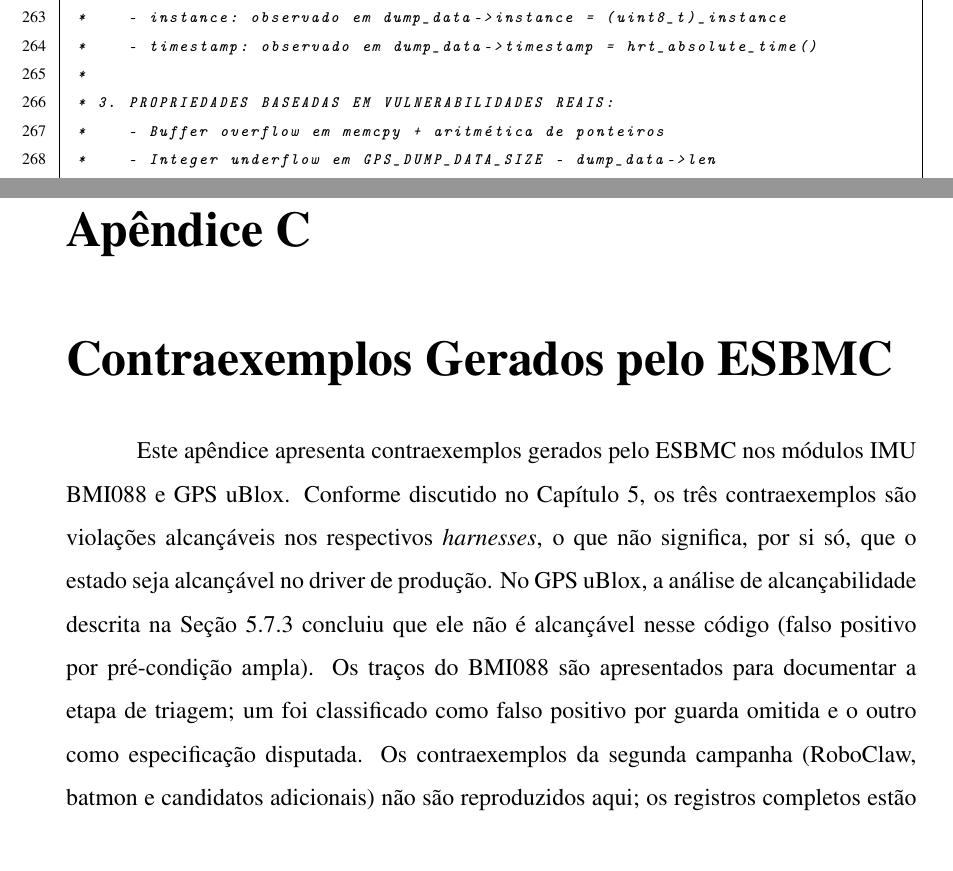
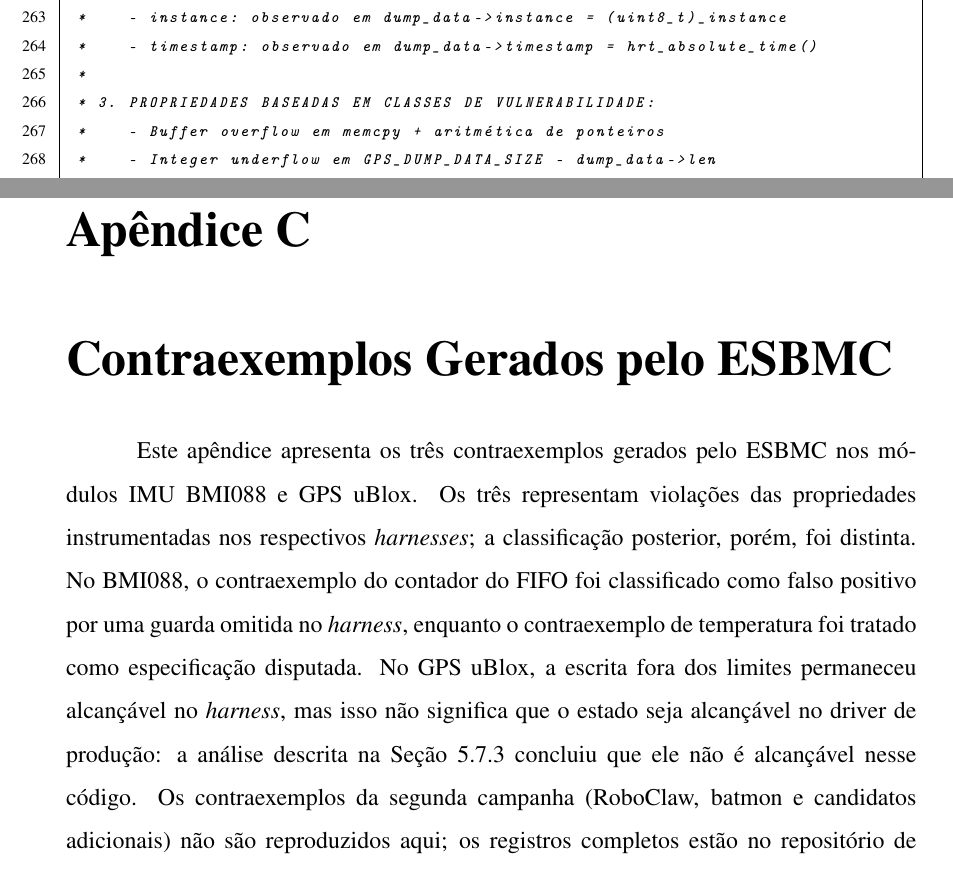
Before and after one commit to marcela2881/dissertacao-px4-esbmc, a LaTeX thesis (documentos_dissertacao/projeto_overleaf/000-main.tex, which reads documentos_dissertacao/projeto_overleaf/capitulos/6-apendice.tex): two parts of pages 143 and 145 of 150, joined at a grey line, cut so that both start at the same text. Compiled offline with pdfLaTeX.

Commit message:
Apendices: introducao dos contraexemplos; comentarios residuais do harness do GPS (so comentarios)
Co-Authored-By: Claude Sonnet 5.5 <noreply@anthropic.com>
Claude-Session: https://claude.ai/code/session_01VnA17QaxW1CH4tvc8mDJfC

```diff
--- a/documentos_dissertacao/projeto_overleaf/capitulos/6-apendice.tex
+++ b/documentos_dissertacao/projeto_overleaf/capitulos/6-apendice.tex
@@ -329,7 +329,7 @@ int main() {
  *    - instance: observado em dump_data->instance = (uint8_t)_instance
  *    - timestamp: observado em dump_data->timestamp = hrt_absolute_time()
  *
- * 3. PROPRIEDADES BASEADAS EM VULNERABILIDADES REAIS:
+ * 3. PROPRIEDADES BASEADAS EM CLASSES DE VULNERABILIDADE:
  *    - Buffer overflow em memcpy + aritmética de ponteiros
  *    - Integer underflow em GPS_DUMP_DATA_SIZE - dump_data->len
  *    - Loop infinito se write_len não decrementar len corretamente
@@ -381,15 +381,16 @@ do driver de produção.}
 %% Prof. Lucas (qualificacao): "Poderias mostrar o contraexemplo gerado pelo ESBMC
 %% no apendice." -- ATENDIDO: apendice adicionado.
 
-Este apêndice apresenta contraexemplos gerados pelo ESBMC nos módulos IMU
-BMI088 e GPS uBlox. Conforme discutido no Capítulo~\ref{cap:experimentos},
-os três contraexemplos são violações alcançáveis nos respectivos
-\textit{harnesses}, o que não significa, por si só, que o estado seja alcançável no
-driver de produção. No GPS uBlox, a análise de alcançabilidade descrita na
-Seção~\ref{subsec:gps-inducao} concluiu que ele não é alcançável nesse código
-(falso positivo por pré-condição ampla). Os traços do BMI088 são apresentados para
-documentar a etapa de triagem; um foi classificado como falso positivo por guarda
-omitida e o outro como especificação disputada. \corr{Os contraexemplos da segunda campanha (RoboClaw,
+Este apêndice apresenta os três contraexemplos gerados pelo ESBMC nos módulos
+IMU BMI088 e GPS uBlox. Os três representam violações das propriedades
+instrumentadas nos respectivos \textit{harnesses}; a classificação posterior,
+porém, foi distinta. No BMI088, o contraexemplo do contador do FIFO foi
+classificado como falso positivo por uma guarda omitida no \textit{harness},
+enquanto o contraexemplo de temperatura foi tratado como especificação
+disputada. No GPS uBlox, a escrita fora dos limites permaneceu alcançável no
+\textit{harness}, mas isso não significa que o estado seja alcançável no driver
+de produção: a análise descrita na Seção~\ref{subsec:gps-inducao} concluiu que
+ele não é alcançável nesse código. \corr{Os contraexemplos da segunda campanha (RoboClaw,
 batmon e candidatos adicionais) não são reproduzidos aqui; os registros
 completos estão no repositório de artefatos, nas pastas indicadas na
 Seção~\ref{sec:segunda-campanha}.}
```
Also changed, not shown: documentos_dissertacao/projeto_overleaf/capitulos/6-apendice.tex (4 more changed lines), 1 other file.
